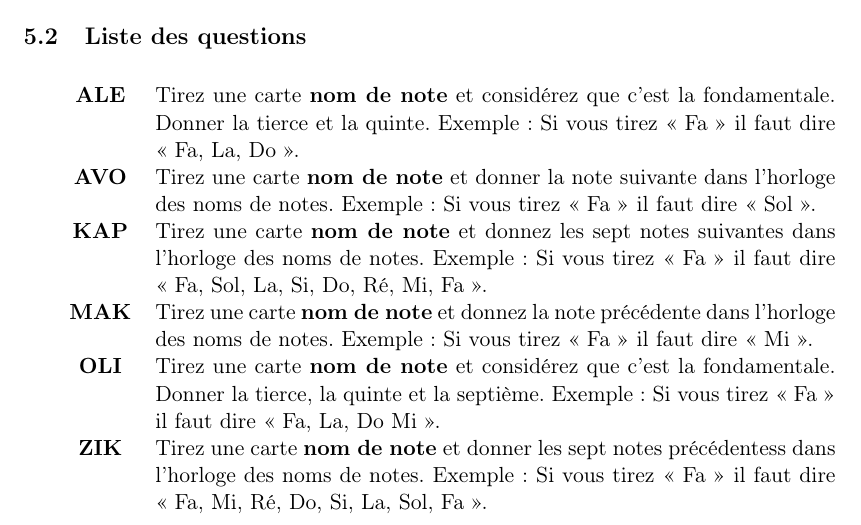
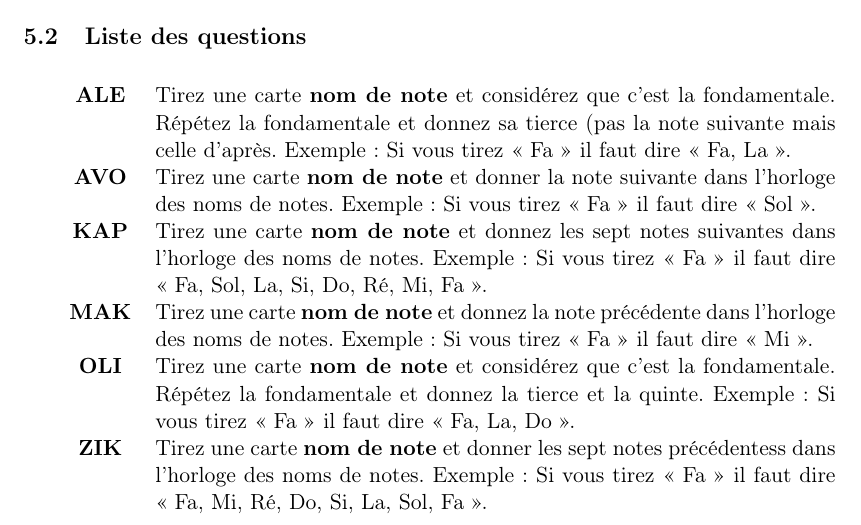
Before and after one commit to kapzik/kapzik, a LaTeX document (kapzik.tex): part of page 7 of 9, cut so that both start at the same text. Compiled offline with pdfLaTeX.

Commit message:
ALE et OLI: 135 et 1357 -> 13 et 135

```diff
--- a/kapzik.tex
+++ b/kapzik.tex
@@ -266,8 +266,9 @@ Par exemple, \QST{EXU} se prononce « échou ».
 
 \begin{tabular}{ c p{12cm} }
     \QST{ALE} & Tirez une carte \carte{nom de note} et considérez que c’est la
-                fondamentale. Donner la tierce et la quinte. Exemple : Si
-                vous tirez « Fa » il faut dire « Fa, La, Do ». \\
+                fondamentale. Répétez la fondamentale et donnez sa tierce (pas
+                la note suivante mais celle d’après. Exemple : Si vous tirez
+                « Fa » il faut dire « Fa, La ». \\
     \QST{AVO} & Tirez une carte \carte{nom de note} et donner la note suivante
                 dans l’horloge des noms de notes. Exemple : Si vous tirez
                 « Fa » il faut dire « Sol ». \\
@@ -279,9 +280,9 @@ Par exemple, \QST{EXU} se prononce « échou ».
                 précédente dans l’horloge des noms de notes. Exemple : Si vous
                 tirez « Fa » il faut dire « Mi ». \\
     \QST{OLI} & Tirez une carte \carte{nom de note} et considérez que c’est la
-                fondamentale. Donner la tierce, la quinte et la septième.
-                Exemple : Si vous tirez « Fa » il faut dire « Fa, La, Do
-                Mi ». \\
+                fondamentale. Répétez la fondamentale et donnez la tierce et
+                la quinte. Exemple : Si vous tirez « Fa » il faut dire « Fa,
+                La, Do ». \\
     \QST{ZIK} & Tirez une carte \carte{nom de note} et donner les sept notes
                 précédentess dans l’horloge des noms de notes. Exemple : Si
                 vous tirez « Fa » il faut dire « Fa, Mi, Ré, Do, Si, La, Sol,
```
